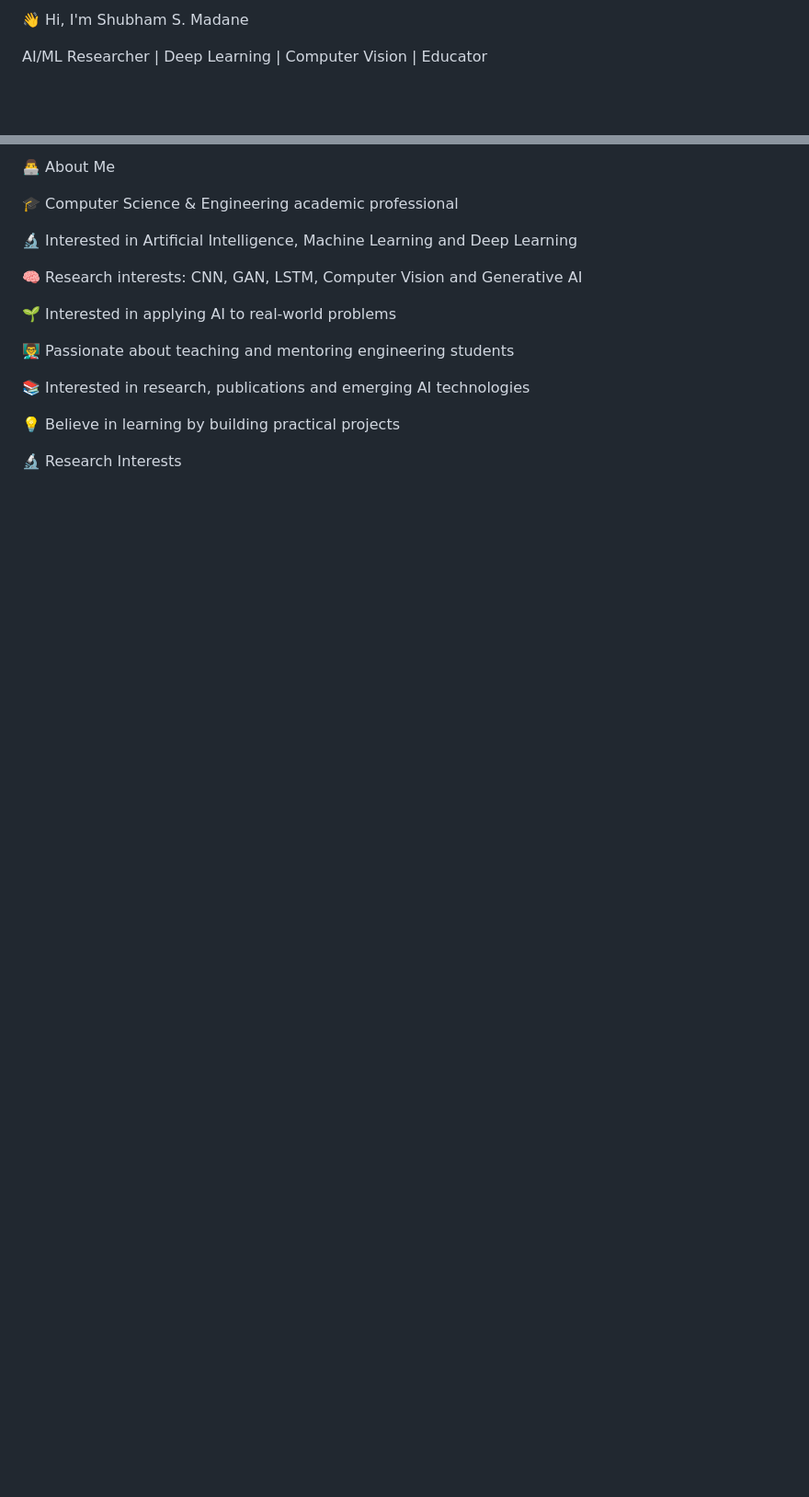
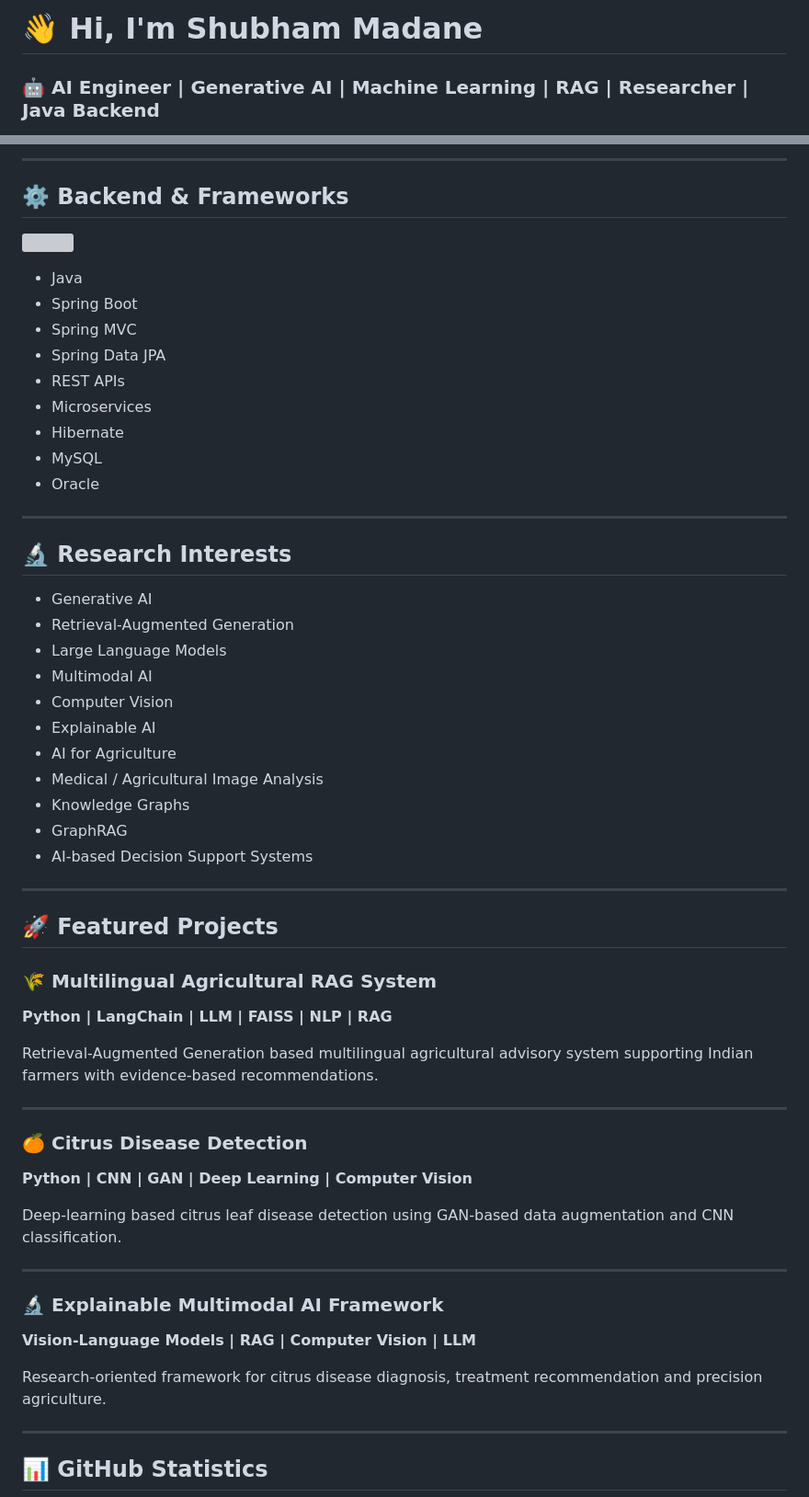
Before and after one commit to shubhammadane/shubhammadane, a Markdown page: README.md, 2 parts joined by grey strips. Shown at 92% size. GitHub-like rendering; blank space fills up the shorter version; grey boxes are pictures that could not be loaded.

```diff
--- a/README.md
+++ b/README.md
@@ -1,5 +1,5 @@
-👋 Hi, I'm Shubham S. Madane
+# 👋 Hi, I'm Shubham Madane
 
-AI/ML Researcher | Deep Learning | Computer Vision | Educator
+### 🤖 AI Engineer | Generative AI | Machine Learning | RAG | Researcher | Java Backend
 
 <p align="center">
@@ -11,19 +68,67 @@ AI/ML Researcher | Deep Learning | Computer Vision | Educator
 </p>
 
-👨‍💻 About Me
+---
 
-🎓 Computer Science & Engineering academic professional
+## ⚙️ Backend & Frameworks
 
-🔬 Interested in Artificial Intelligence, Machine Learning and Deep Learning
+<p>
+<img src="https://skillicons.dev/icons?i=spring,hibernate,mysql,oracle,git,github,docker" />
+</p>
 
-🧠 Research interests: CNN, GAN, LSTM, Computer Vision and Generative AI
+* Java
+* Spring Boot
+* Spring MVC
+* Spring Data JPA
+* REST APIs
+* Microservices
+* Hibernate
+* MySQL
+* Oracle
 
-🌱 Interested in applying AI to real-world problems
+---
 
-👨‍🏫 Passionate about teaching and mentoring engineering students
+## 🔬 Research Interests
 
-📚 Interested in research, publications and emerging AI technologies
+* Generative AI
+* Retrieval-Augmented Generation
+* Large Language Models
+* Multimodal AI
+* Computer Vision
+* Explainable AI
+* AI for Agriculture
+* Medical / Agricultural Image Analysis
+* Knowledge Graphs
+* GraphRAG
+* AI-based Decision Support Systems
 
-💡 Believe in learning by building practical projects
+---
 
-🔬 Research Interests
+## 🚀 Featured Projects
+
+### 🌾 Multilingual Agricultural RAG System
+
+**Python | LangChain | LLM | FAISS | NLP | RAG**
+
+Retrieval-Augmented Generation based multilingual agricultural advisory system supporting Indian farmers with evidence-based recommendations.
+
+---
+
+### 🍊 Citrus Disease Detection
+
+**Python | CNN | GAN | Deep Learning | Computer Vision**
+
+Deep-learning based citrus leaf disease detection using GAN-based data augmentation and CNN classification.
+
+---
+
+### 🔬 Explainable Multimodal AI Framework
+
+**Vision-Language Models | RAG | Computer Vision | LLM**
+
+Research-oriented framework for citrus disease diagnosis, treatment recommendation and precision agriculture.
+
+---
+
+
+## 📊 GitHub Statistics
+
```
Also changed, not shown: other parts of README.md (+135 -310 lines).
